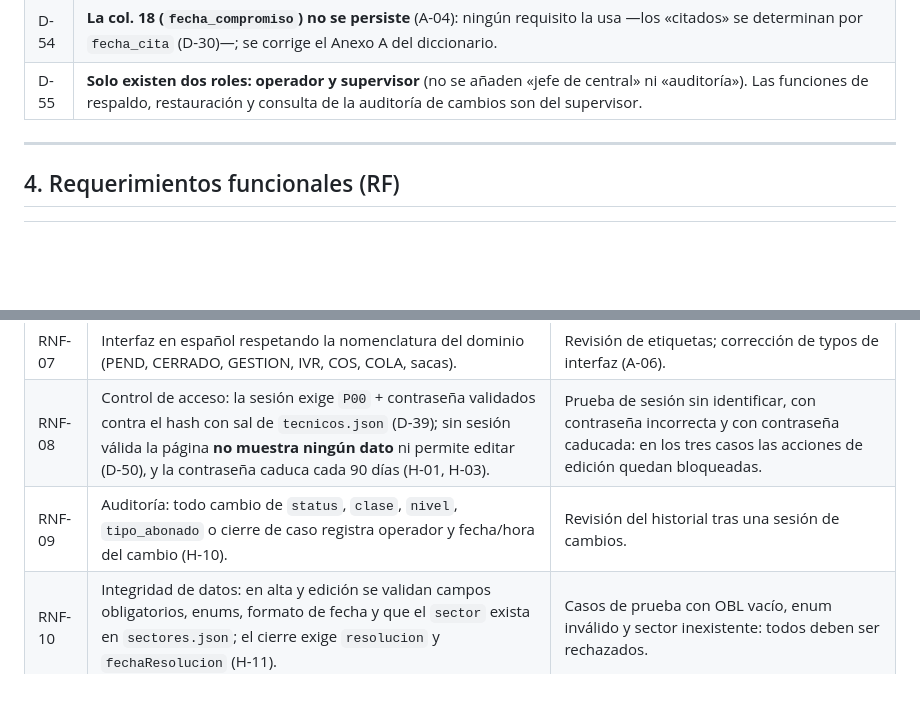
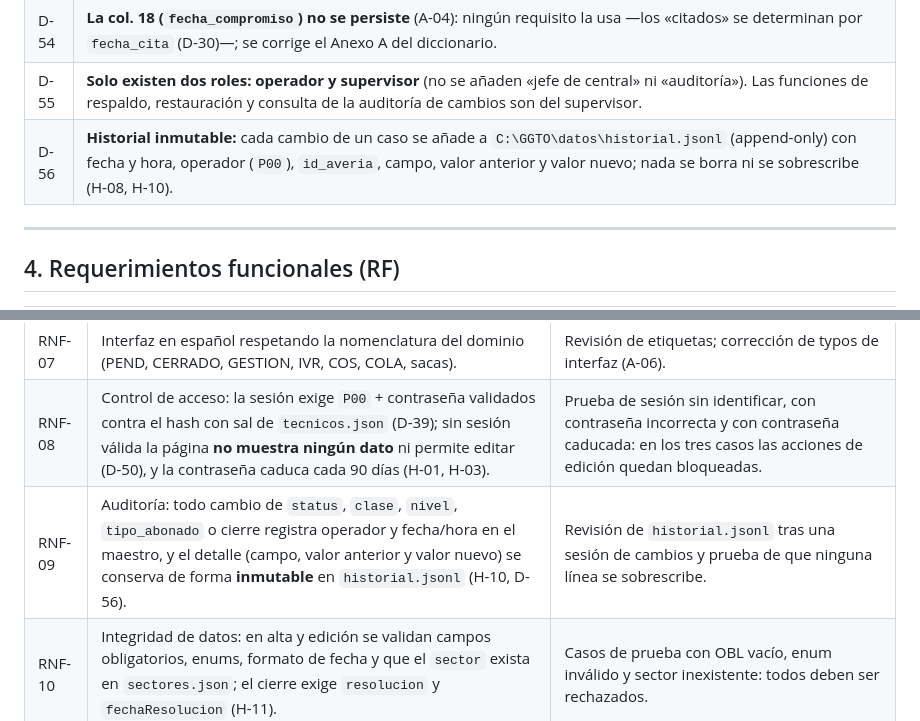
Before and after one commit to anlucorporations/GGTO, a Markdown page: RepoTecnico/requerimientos.md, 2 parts joined by grey strips. Rendered like a GitHub page; blank space fills up the shorter version.

Commit message:
D-56: historial inmutable en historial.jsonl y RNF-09 actualizado

```diff
--- a/RepoTecnico/requerimientos.md
+++ b/RepoTecnico/requerimientos.md
@@ -103,6 +103,7 @@ diario y de gestión semanal, alimentándose de un archivo `.csv` que se emite a
 | D-53 | **Las columnas 53 (`usuario_acciona`) y 80 (`Fecha Hora Asignacion`) no se persisten** (A-01): el rastro de origen se limita a la col. 20 (`ultimo_usuario` → `usuario_modificacion`) y a la fecha de ingesta; se corrigen CU-08 y CU-15. |
 | D-54 | **La col. 18 (`fecha_compromiso`) no se persiste** (A-04): ningún requisito la usa —los «citados» se determinan por `fecha_cita` (D-30)—; se corrige el Anexo A del diccionario. |
 | D-55 | **Solo existen dos roles: operador y supervisor** (no se añaden «jefe de central» ni «auditoría»). Las funciones de respaldo, restauración y consulta de la auditoría de cambios son del supervisor. |
+| D-56 | **Historial inmutable:** cada cambio de un caso se añade a `C:\GGTO\datos\historial.jsonl` (append-only) con fecha y hora, operador (`P00`), `id_averia`, campo, valor anterior y valor nuevo; nada se borra ni se sobrescribe (H-08, H-10). |
 
 ---
 
@@ -156,7 +157,7 @@ diario y de gestión semanal, alimentándose de un archivo `.csv` que se emite a
 | RNF-06 | Fechas en DD/MM/AAAA y semana operativa lunes–sábado. | Prueba de ingesta y de los cortes semanales del MONITOREO. |
 | RNF-07 | Interfaz en español respetando la nomenclatura del dominio (PEND, CERRADO, GESTION, IVR, COS, COLA, sacas). | Revisión de etiquetas; corrección de typos de interfaz (A-06). |
 | RNF-08 | Control de acceso: la sesión exige `P00` + contraseña validados contra el hash con sal de `tecnicos.json` (D-39); sin sesión válida la página **no muestra ningún dato** ni permite editar (D-50), y la contraseña caduca cada 90 días (H-01, H-03). | Prueba de sesión sin identificar, con contraseña incorrecta y con contraseña caducada: en los tres casos las acciones de edición quedan bloqueadas. |
-| RNF-09 | Auditoría: todo cambio de `status`, `clase`, `nivel`, `tipo_abonado` o cierre de caso registra operador y fecha/hora del cambio (H-10). | Revisión del historial tras una sesión de cambios. |
+| RNF-09 | Auditoría: todo cambio de `status`, `clase`, `nivel`, `tipo_abonado` o cierre registra operador y fecha/hora en el maestro, y el detalle (campo, valor anterior y valor nuevo) se conserva de forma **inmutable** en `historial.jsonl` (H-10, D-56). | Revisión de `historial.jsonl` tras una sesión de cambios y prueba de que ninguna línea se sobrescribe. |
 | RNF-10 | Integridad de datos: en alta y edición se validan campos obligatorios, enums, formato de fecha y que el `sector` exista en `sectores.json`; el cierre exige `resolucion` y `fechaResolucion` (H-11). | Casos de prueba con OBL vacío, enum inválido y sector inexistente: todos deben ser rechazados. |
 | RNF-11 | Control documental del despacho: cada PDF registra fecha, cuadrilla y número de copia, y la entrega queda asentada para poder recoger las hojas impresas (H-12). | Revisión de la marca en el PDF y del registro de entrega del día. |
 | RNF-12 | Control de acceso por rol: el operador solo ve y cierra los casos de su cuadrilla (`Reparador Principal` = cuadrilla del técnico identificado); el supervisor tiene todas las acciones y es quien opera la bandeja GESTION (H-01, D-35). | Prueba con un operador de la cuadrilla 1: no debe poder editar ni cerrar casos de la cuadrilla 2, ni tocar los padrones. |
```
Also changed, not shown: RepoTecnico/estado_proyecto.md (+2 -1 lines).
